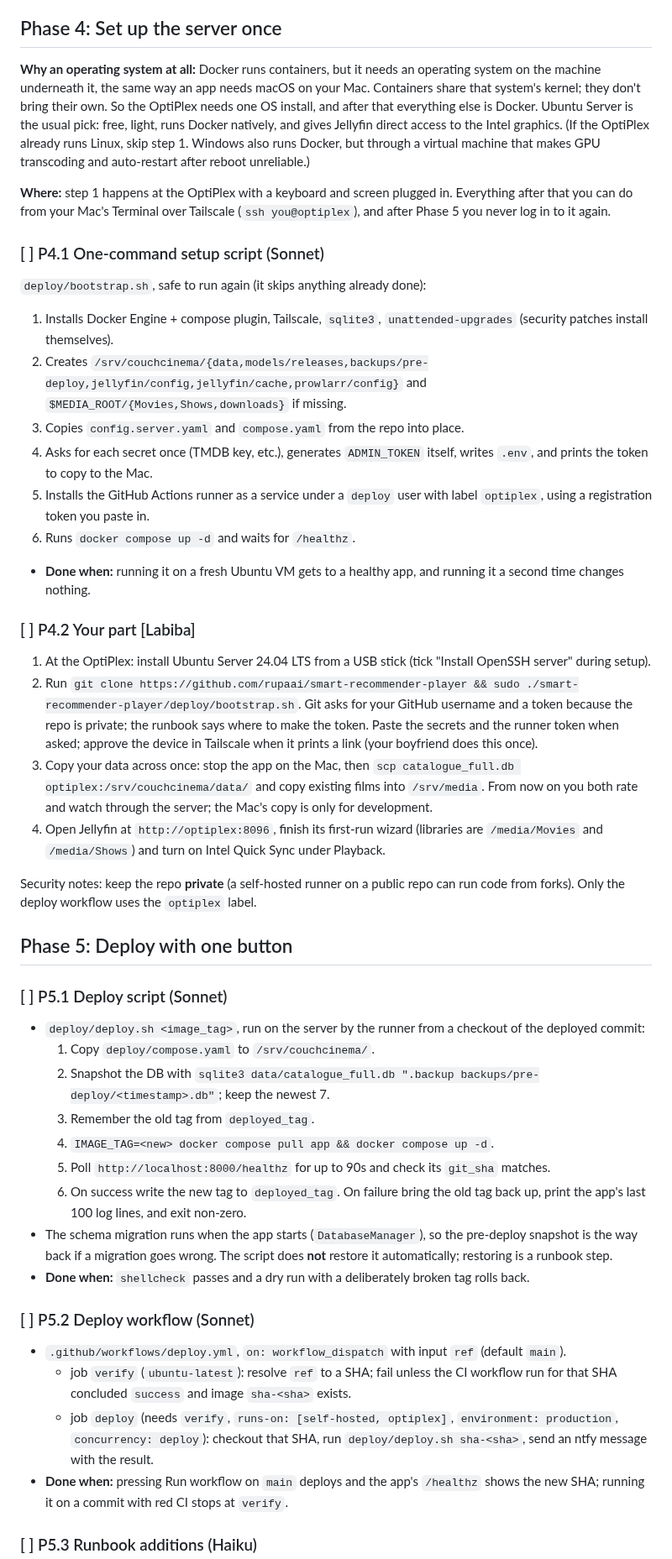
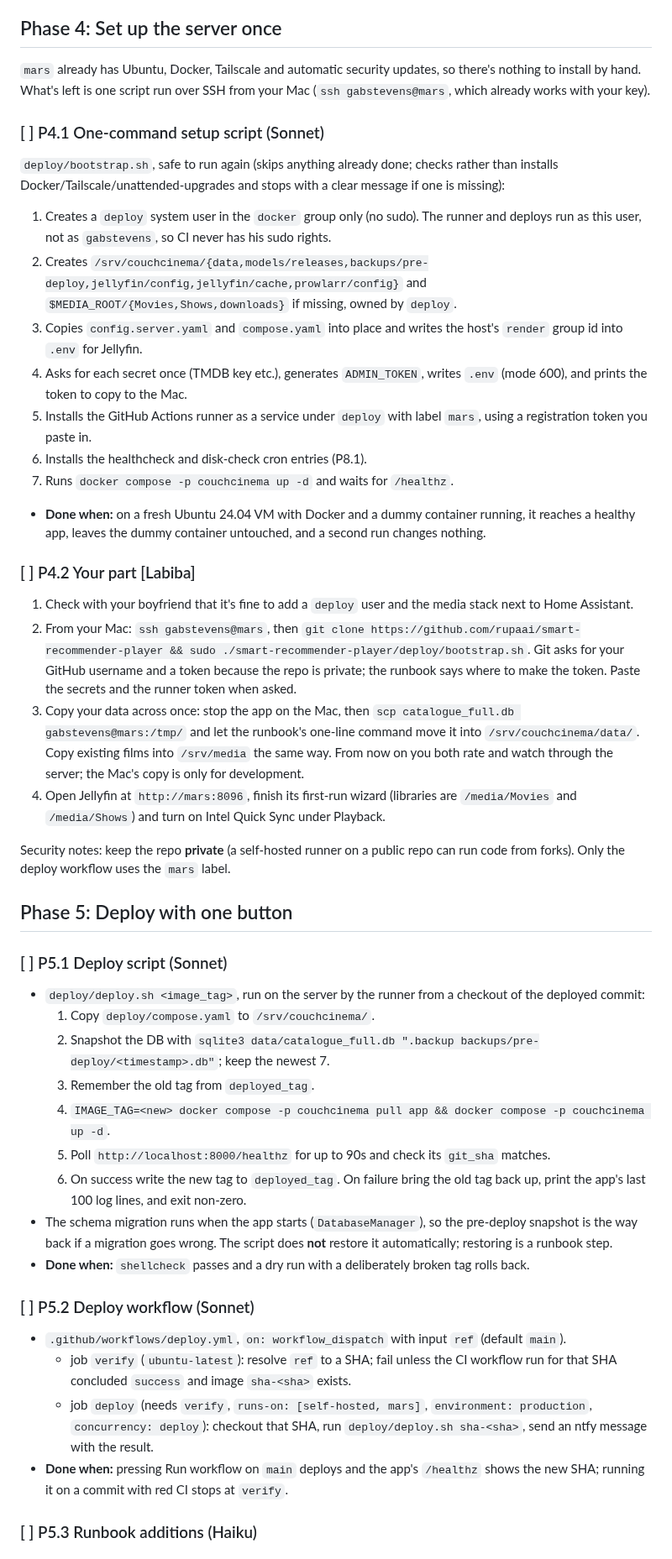
Before and after one commit to rupaai/smart-recommender-player, a Markdown page: docs/DEPLOYMENT_PLAN.md, the part around one of its changes. Shown at 84% size. Rendered like a GitHub page.

```diff
--- a/docs/DEPLOYMENT_PLAN.md
+++ b/docs/DEPLOYMENT_PLAN.md
@@ -183,27 +200,26 @@ Before starting M1, run the two quick checks in **Phase 0** below. They test the
 
 ## Phase 4: Set up the server once
 
-**Why an operating system at all:** Docker runs containers, but it needs an operating system on the machine underneath it, the same way an app needs macOS on your Mac. Containers share that system's kernel; they don't bring their own. So the OptiPlex needs one OS install, and after that everything else is Docker. Ubuntu Server is the usual pick: free, light, runs Docker natively, and gives Jellyfin direct access to the Intel graphics. (If the OptiPlex already runs Linux, skip step 1. Windows also runs Docker, but through a virtual machine that makes GPU transcoding and auto-restart after reboot unreliable.)
-
-**Where:** step 1 happens at the OptiPlex with a keyboard and screen plugged in. Everything after that you can do from your Mac's Terminal over Tailscale (`ssh you@optiplex`), and after Phase 5 you never log in to it again.
+`mars` already has Ubuntu, Docker, Tailscale and automatic security updates, so there's nothing to install by hand. What's left is one script run over SSH from your Mac (`ssh gabstevens@mars`, which already works with your key).
 
 ### [ ] P4.1 One-command setup script (Sonnet)
-`deploy/bootstrap.sh`, safe to run again (it skips anything already done):
-1. Installs Docker Engine + compose plugin, Tailscale, `sqlite3`, `unattended-upgrades` (security patches install themselves).
-2. Creates `/srv/couchcinema/{data,models/releases,backups/pre-deploy,jellyfin/config,jellyfin/cache,prowlarr/config}` and `$MEDIA_ROOT/{Movies,Shows,downloads}` if missing.
-3. Copies `config.server.yaml` and `compose.yaml` from the repo into place.
-4. Asks for each secret once (TMDB key, etc.), generates `ADMIN_TOKEN` itself, writes `.env`, and prints the token to copy to the Mac.
-5. Installs the GitHub Actions runner as a service under a `deploy` user with label `optiplex`, using a registration token you paste in.
-6. Runs `docker compose up -d` and waits for `/healthz`.
-- **Done when:** running it on a fresh Ubuntu VM gets to a healthy app, and running it a second time changes nothing.
+`deploy/bootstrap.sh`, safe to run again (skips anything already done; checks rather than installs Docker/Tailscale/unattended-upgrades and stops with a clear message if one is missing):
+1. Creates a `deploy` system user in the `docker` group only (no sudo). The runner and deploys run as this user, not as `gabstevens`, so CI never has his sudo rights.
+2. Creates `/srv/couchcinema/{data,models/releases,backups/pre-deploy,jellyfin/config,jellyfin/cache,prowlarr/config}` and `$MEDIA_ROOT/{Movies,Shows,downloads}` if missing, owned by `deploy`.
+3. Copies `config.server.yaml` and `compose.yaml` into place and writes the host's `render` group id into `.env` for Jellyfin.
+4. Asks for each secret once (TMDB key etc.), generates `ADMIN_TOKEN`, writes `.env` (mode 600), and prints the token to copy to the Mac.
+5. Installs the GitHub Actions runner as a service under `deploy` with label `mars`, using a registration token you paste in.
+6. Installs the healthcheck and disk-check cron entries (P8.1).
+7. Runs `docker compose -p couchcinema up -d` and waits for `/healthz`.
+- **Done when:** on a fresh Ubuntu 24.04 VM with Docker and a dummy container running, it reaches a healthy app, leaves the dummy container untouched, and a second run changes nothing.
 
 ### [ ] P4.2 Your part [Labiba]
-1. At the OptiPlex: install Ubuntu Server 24.04 LTS from a USB stick (tick "Install OpenSSH server" during setup).
-2. Run `git clone https://github.com/rupaai/smart-recommender-player && sudo ./smart-recommender-player/deploy/bootstrap.sh`. Git asks for your GitHub username and a token because the repo is private; the runbook says where to make the token. Paste the secrets and the runner token when asked; approve the device in Tailscale when it prints a link (your boyfriend does this once).
-3. Copy your data across once: stop the app on the Mac, then `scp catalogue_full.db optiplex:/srv/couchcinema/data/` and copy existing films into `/srv/media`. From now on you both rate and watch through the server; the Mac's copy is only for development.
-4. Open Jellyfin at `http://optiplex:8096`, finish its first-run wizard (libraries are `/media/Movies` and `/media/Shows`) and turn on Intel Quick Sync under Playback.
+1. Check with your boyfriend that it's fine to add a `deploy` user and the media stack next to Home Assistant.
+2. From your Mac: `ssh gabstevens@mars`, then `git clone https://github.com/rupaai/smart-recommender-player && sudo ./smart-recommender-player/deploy/bootstrap.sh`. Git asks for your GitHub username and a token because the repo is private; the runbook says where to make the token. Paste the secrets and the runner token when asked.
+3. Copy your data across once: stop the app on the Mac, then `scp catalogue_full.db gabstevens@mars:/tmp/` and let the runbook's one-line command move it into `/srv/couchcinema/data/`. Copy existing films into `/srv/media` the same way. From now on you both rate and watch through the server; the Mac's copy is only for development.
+4. Open Jellyfin at `http://mars:8096`, finish its first-run wizard (libraries are `/media/Movies` and `/media/Shows`) and turn on Intel Quick Sync under Playback.
 
-Security notes: keep the repo **private** (a self-hosted runner on a public repo can run code from forks). Only the deploy workflow uses the `optiplex` label.
+Security notes: keep the repo **private** (a self-hosted runner on a public repo can run code from forks). Only the deploy workflow uses the `mars` label.
 
 ## Phase 5: Deploy with one button
 
@@ -212,7 +228,7 @@ Security notes: keep the repo **private** (a self-hosted runner on a public repo
   1. Copy `deploy/compose.yaml` to `/srv/couchcinema/`.
   2. Snapshot the DB with `sqlite3 data/catalogue_full.db ".backup backups/pre-deploy/<timestamp>.db"`; keep the newest 7.
   3. Remember the old tag from `deployed_tag`.
-  4. `IMAGE_TAG=<new> docker compose pull app && docker compose up -d`.
+  4. `IMAGE_TAG=<new> docker compose -p couchcinema pull app && docker compose -p couchcinema up -d`.
   5. Poll `http://localhost:8000/healthz` for up to 90s and check its `git_sha` matches.
   6. On success write the new tag to `deployed_tag`. On failure bring the old tag back up, print the app's last 100 log lines, and exit non-zero.
 - The schema migration runs when the app starts (`DatabaseManager`), so the pre-deploy snapshot is the way back if a migration goes wrong. The script does **not** restore it automatically; restoring is a runbook step.
@@ -221,7 +237,7 @@ Security notes: keep the repo **private** (a self-hosted runner on a public repo
 ### [ ] P5.2 Deploy workflow (Sonnet)
 - `.github/workflows/deploy.yml`, `on: workflow_dispatch` with input `ref` (default `main`).
   - job `verify` (`ubuntu-latest`): resolve `ref` to a SHA; fail unless the CI workflow run for that SHA concluded `success` and image `sha-<sha>` exists.
-  - job `deploy` (needs `verify`, `runs-on: [self-hosted, optiplex]`, `environment: production`, `concurrency: deploy`): checkout that SHA, run `deploy/deploy.sh sha-<sha>`, send an ntfy message with the result.
+  - job `deploy` (needs `verify`, `runs-on: [self-hosted, mars]`, `environment: production`, `concurrency: deploy`): checkout that SHA, run `deploy/deploy.sh sha-<sha>`, send an ntfy message with the result.
 - **Done when:** pressing Run workflow on `main` deploys and the app's `/healthz` shows the new SHA; running it on a commit with red CI stops at `verify`.
 
 ### [ ] P5.3 Runbook additions (Haiku)
```
Also changed, not shown: other parts of docs/DEPLOYMENT_PLAN.md (+23 -6 lines), PROJECT_HANDOVER.md (+1 -1 lines).
